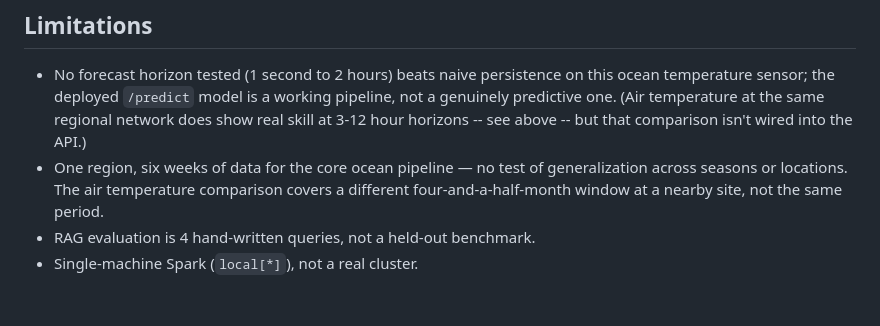
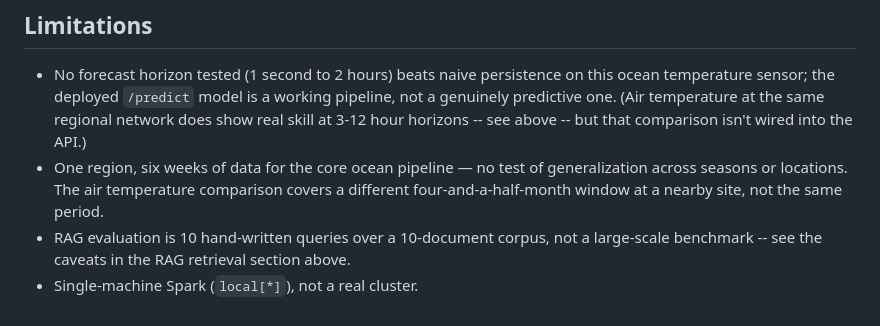
Before and after one commit to ntdai95/Resume-Projects, a Markdown page: Distributed Ocean Data ML Platform with RAG/README.md, the part around the change. Rendered like a GitHub page.

Commit message:
Fix stale limitations line: RAG eval is 10 queries now, not 4

```diff
--- a/Distributed Ocean Data ML Platform with RAG/README.md
+++ b/Distributed Ocean Data ML Platform with RAG/README.md
@@ -468,5 +468,5 @@ To rebuild from scratch, delete `data/bronze/`, `data/silver/`,
 
 - No forecast horizon tested (1 second to 2 hours) beats naive persistence on this ocean temperature sensor; the deployed `/predict` model is a working pipeline, not a genuinely predictive one. (Air temperature at the same regional network does show real skill at 3-12 hour horizons -- see above -- but that comparison isn't wired into the API.)
 - One region, six weeks of data for the core ocean pipeline — no test of generalization across seasons or locations. The air temperature comparison covers a different four-and-a-half-month window at a nearby site, not the same period.
-- RAG evaluation is 4 hand-written queries, not a held-out benchmark.
+- RAG evaluation is 10 hand-written queries over a 10-document corpus, not a large-scale benchmark -- see the caveats in the RAG retrieval section above.
 - Single-machine Spark (`local[*]`), not a real cluster.
```
